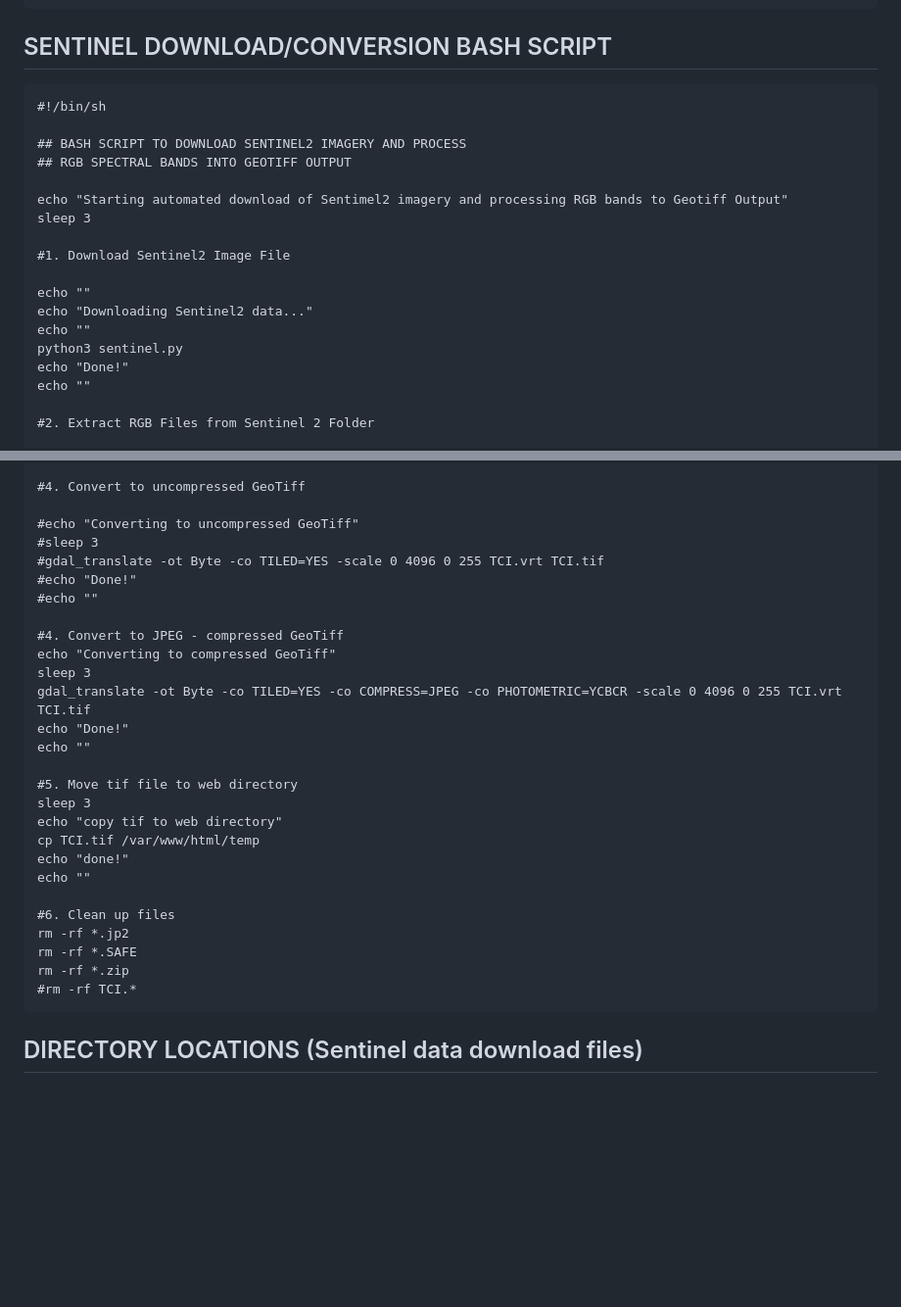
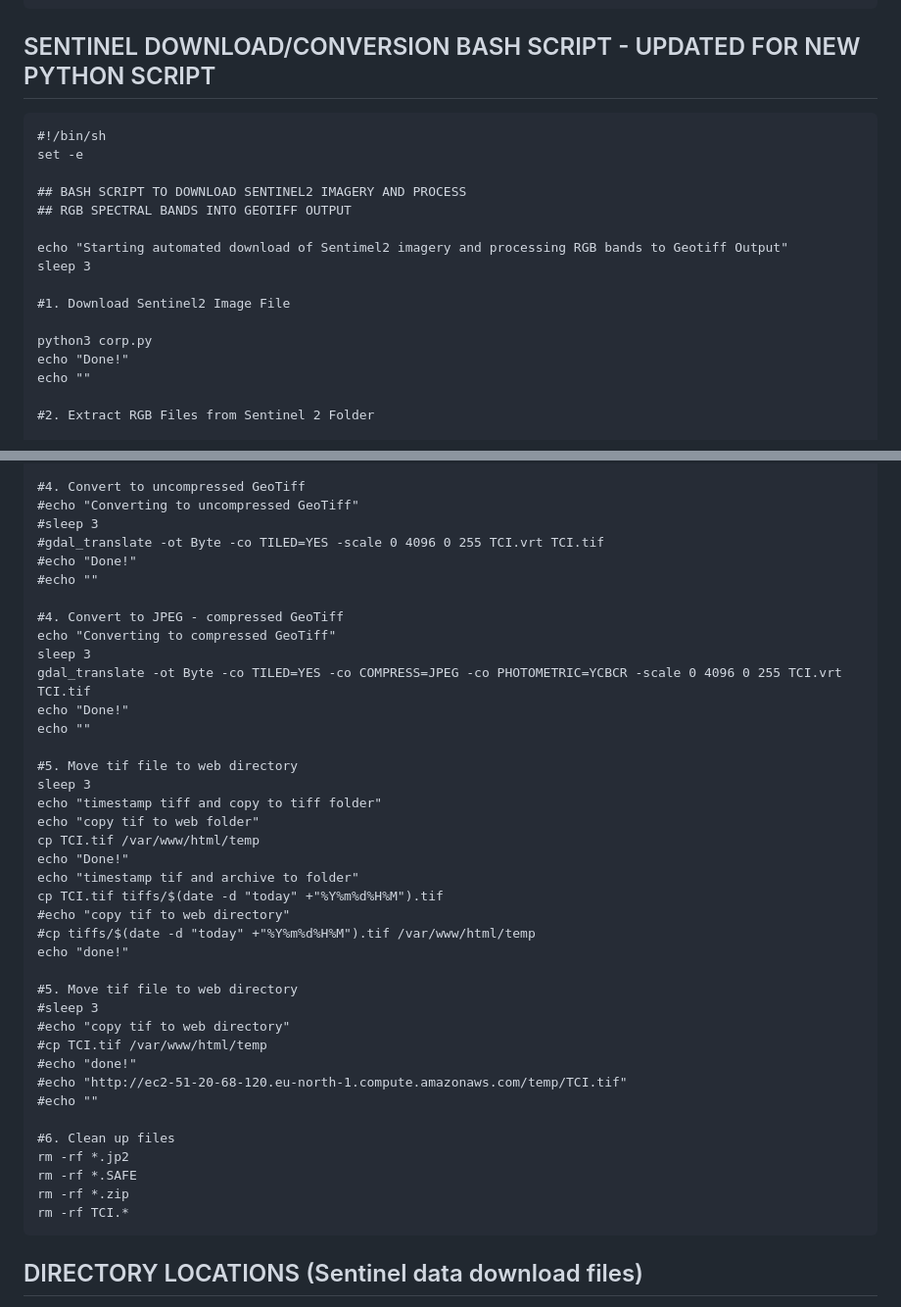
Before and after one commit to NewcastleRSE/water_hyacinth, a Markdown page: README.md, 2 parts joined by grey strips. Shown at 98% size. Rendered like a GitHub page; blank space fills up the shorter version.

````diff
--- a/README.md
+++ b/README.md
@@ -252,9 +252,10 @@ B11	20 m	SWIR, 1613.7 nm (S2A), 442.2 nm (S2B)
 B12	20 m	SWIR, 2202.4 nm (S2A), 442.2 nm (S2B)
 ```
 
-## SENTINEL DOWNLOAD/CONVERSION BASH SCRIPT
+## SENTINEL DOWNLOAD/CONVERSION BASH SCRIPT - UPDATED FOR NEW PYTHON SCRIPT
 ```
 #!/bin/sh
+set -e
 
 ## BASH SCRIPT TO DOWNLOAD SENTINEL2 IMAGERY AND PROCESS
 ## RGB SPECTRAL BANDS INTO GEOTIFF OUTPUT
@@ -264,10 +265,7 @@ sleep 3
 
 #1. Download Sentinel2 Image File
 
-echo ""
-echo "Downloading Sentinel2 data..."
-echo ""
-python3 sentinel.py
+python3 corp.py
 echo "Done!"
 echo ""
 
@@ -287,7 +285,6 @@ echo "Done!"
 echo ""
 
 #4. Convert to uncompressed GeoTiff
-
 #echo "Converting to uncompressed GeoTiff"
 #sleep 3
 #gdal_translate -ot Byte -co TILED=YES -scale 0 4096 0 255 TCI.vrt TCI.tif
@@ -303,16 +300,29 @@ echo ""
 
 #5. Move tif file to web directory
 sleep 3
-echo "copy tif to web directory"
+echo "timestamp tiff and copy to tiff folder"
+echo "copy tif to web folder"
 cp TCI.tif /var/www/html/temp
+echo "Done!"
+echo "timestamp tif and archive to folder"
+cp TCI.tif tiffs/$(date -d "today" +"%Y%m%d%H%M").tif
+#echo "copy tif to web directory"
+#cp tiffs/$(date -d "today" +"%Y%m%d%H%M").tif /var/www/html/temp
 echo "done!"
-echo ""
+
+#5. Move tif file to web directory
+#sleep 3
+#echo "copy tif to web directory"
+#cp TCI.tif /var/www/html/temp
+#echo "done!"
+#echo "http://ec2-51-20-68-120.eu-north-1.compute.amazonaws.com/temp/TCI.tif"
+#echo ""
 
 #6. Clean up files
 rm -rf *.jp2
 rm -rf *.SAFE
 rm -rf *.zip
-#rm -rf TCI.*
+rm -rf TCI.*
 ```
 ## DIRECTORY LOCATIONS (Sentinel data download files)
 
````
